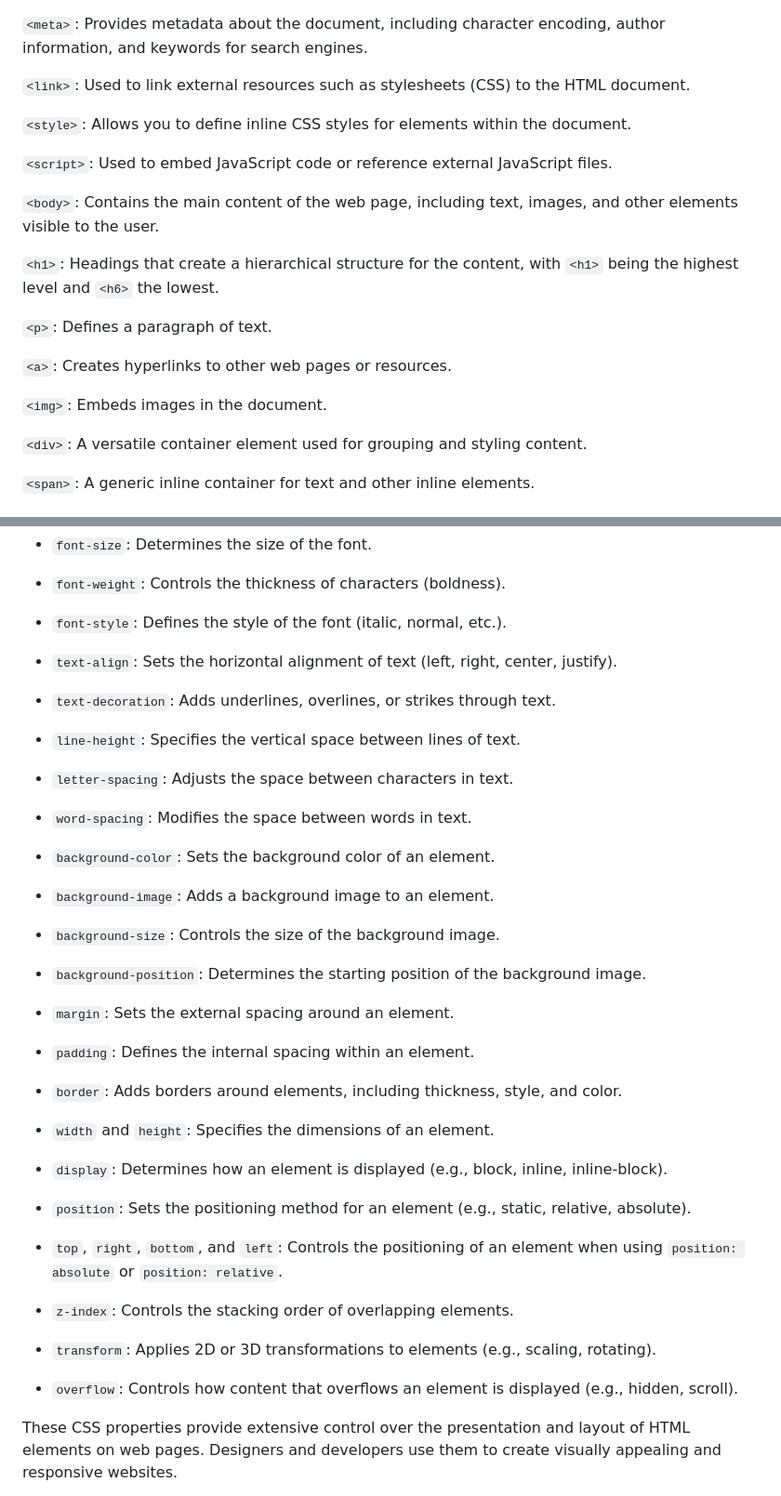
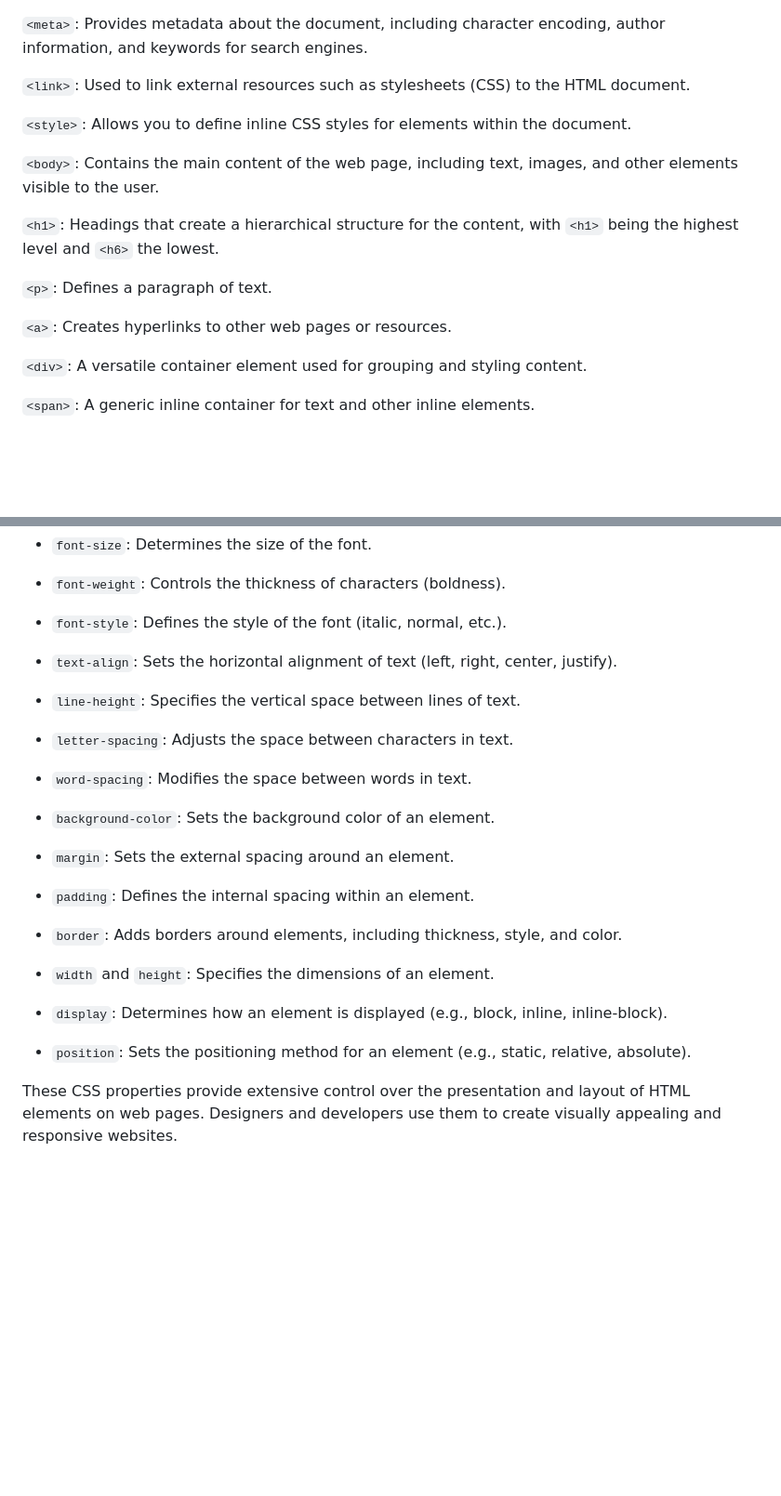
Before and after one commit to divyanshrajpoot9/BoxModel, a Markdown page: README.md, 2 parts joined by grey strips. Shown at 93% size. Rendered like a GitHub page; blank space fills up the shorter version.

```diff
--- a/README.md
+++ b/README.md
@@ -17,8 +17,6 @@
 
 `<style>`: Allows you to define inline CSS styles for elements within the document.
 
-`<script>`: Used to embed JavaScript code or reference external JavaScript files.
-
 `<body>`: Contains the main content of the web page, including text, images, and other elements visible to the user.
 
 `<h1>`: Headings that create a hierarchical structure for the content, with `<h1>` being the highest level and `<h6>` the lowest.
@@ -26,8 +24,6 @@
 `<p>`: Defines a paragraph of text.
 
 `<a>`: Creates hyperlinks to other web pages or resources.
-
-`<img>`: Embeds images in the document.
 
 `<div>`: A versatile container element used for grouping and styling content.
 
@@ -47,8 +43,6 @@
 
 - `text-align`: Sets the horizontal alignment of text (left, right, center, justify).
 
-- `text-decoration`: Adds underlines, overlines, or strikes through text.
-
 - `line-height`: Specifies the vertical space between lines of text.
 
 - `letter-spacing`: Adjusts the space between characters in text.
@@ -56,12 +50,6 @@
 - `word-spacing`: Modifies the space between words in text.
 
 - `background-color`: Sets the background color of an element.
-
-- `background-image`: Adds a background image to an element.
-
-- `background-size`: Controls the size of the background image.
-
-- `background-position`: Determines the starting position of the background image.
 
 - `margin`: Sets the external spacing around an element.
 
@@ -75,14 +63,6 @@
 
 - `position`: Sets the positioning method for an element (e.g., static, relative, absolute).
 
-- `top`, `right`, `bottom`, and `left`: Controls the positioning of an element when using `position: absolute` or `position: relative`.
-
-- `z-index`: Controls the stacking order of overlapping elements.
-
-- `transform`: Applies 2D or 3D transformations to elements (e.g., scaling, rotating).
-
-- `overflow`: Controls how content that overflows an element is displayed (e.g., hidden, scroll).
-
 These CSS properties provide extensive control over the presentation and layout of HTML elements on web pages. Designers and developers use them to create visually appealing and responsive websites.
 
 ![Screenshot 2023-09-09 172533](https://github.com/divyanshrajpoot9/BoxModel/assets/114856467/b0ee06b8-5589-43b6-93fa-62ea72170a09)
```
